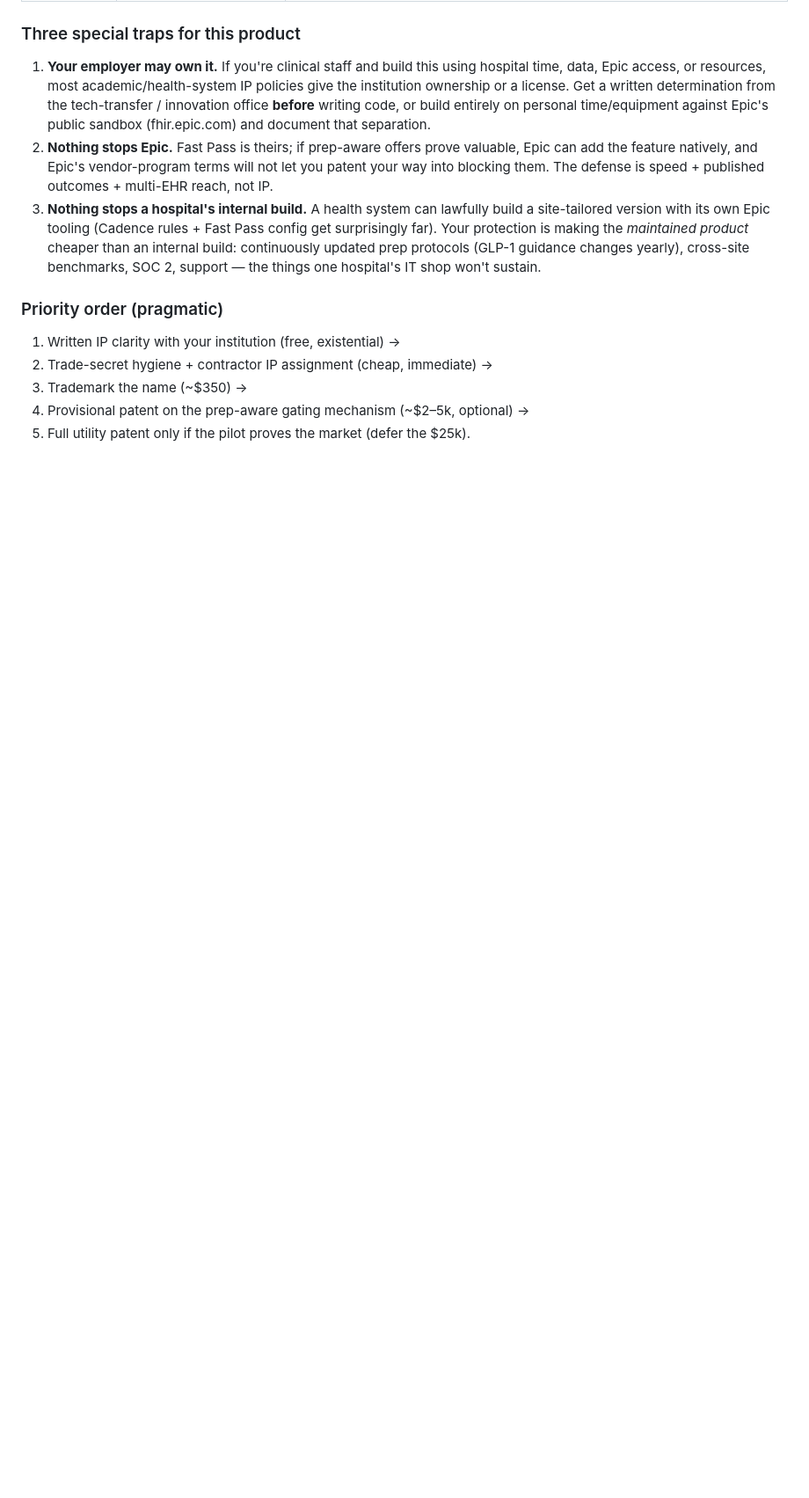
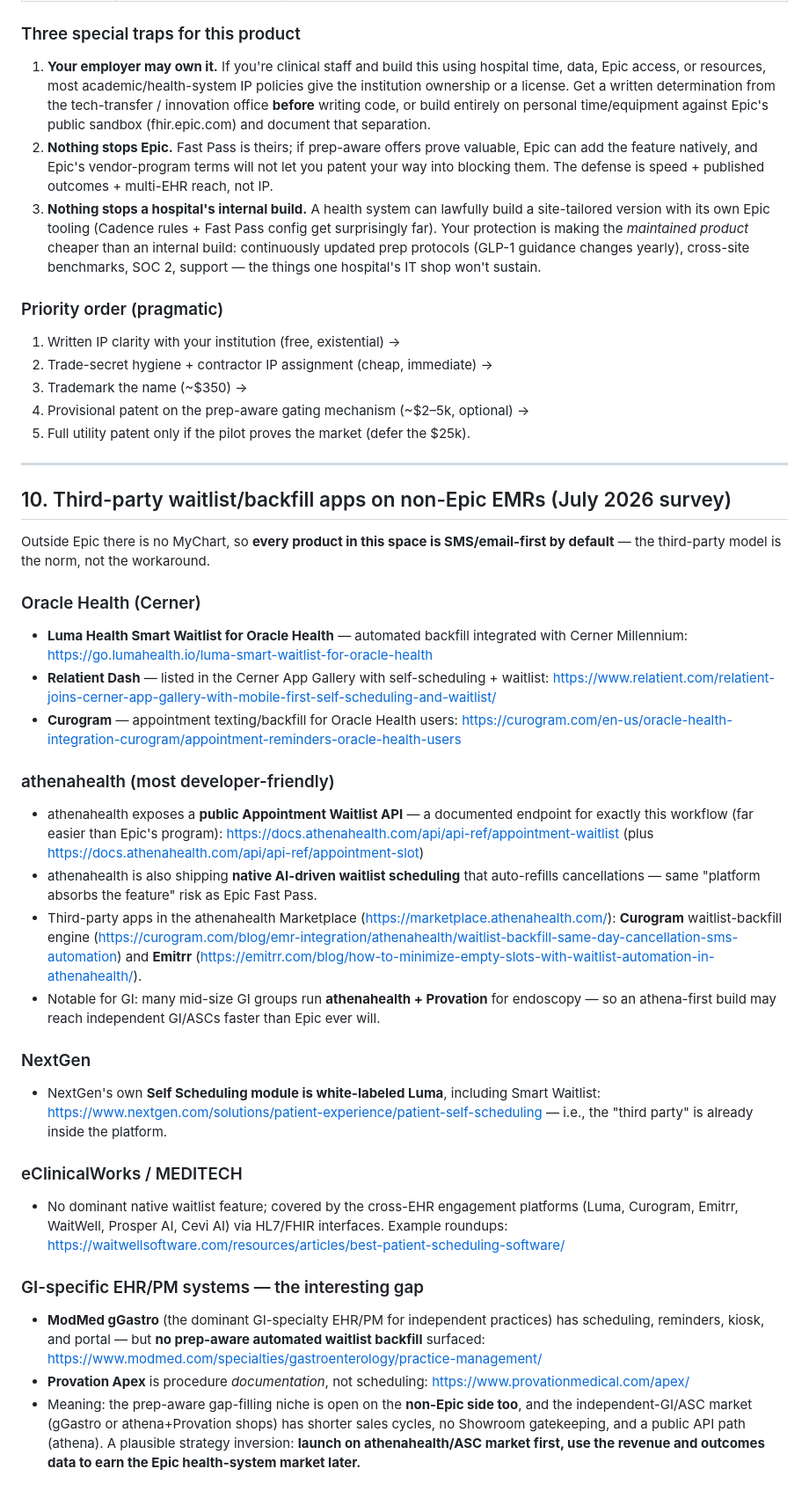
Before and after one commit to asre1212/wine, a Markdown page: endoscopy-scheduler/PLAN.md, the part around the change. Shown at 88% size. Rendered like a GitHub page; blank space fills up the shorter version.

Commit message:
Survey third-party waitlist apps on non-Epic EMRs (Oracle Health, athenahealth, NextGen, GI-specific)
Co-Authored-By: Claude Fable 5 <noreply@anthropic.com>
Claude-Session: https://claude.ai/code/session_01FRk3cwvtqKp2rNZU5eRicG

```diff
--- a/endoscopy-scheduler/PLAN.md
+++ b/endoscopy-scheduler/PLAN.md
@@ -308,3 +308,55 @@ the product working and builds a **site-tailored clone**. What stops them?
 3. Trademark the name (~$350) →
 4. Provisional patent on the prep-aware gating mechanism (~$2–5k, optional) →
 5. Full utility patent only if the pilot proves the market (defer the $25k).
+
+---
+
+## 10. Third-party waitlist/backfill apps on non-Epic EMRs (July 2026 survey)
+
+Outside Epic there is no MyChart, so **every product in this space is SMS/email-first by
+default** — the third-party model is the norm, not the workaround.
+
+### Oracle Health (Cerner)
+- **Luma Health Smart Waitlist for Oracle Health** — automated backfill integrated with
+  Cerner Millennium: https://go.lumahealth.io/luma-smart-waitlist-for-oracle-health
+- **Relatient Dash** — listed in the Cerner App Gallery with self-scheduling + waitlist:
+  https://www.relatient.com/relatient-joins-cerner-app-gallery-with-mobile-first-self-scheduling-and-waitlist/
+- **Curogram** — appointment texting/backfill for Oracle Health users:
+  https://curogram.com/en-us/oracle-health-integration-curogram/appointment-reminders-oracle-health-users
+
+### athenahealth (most developer-friendly)
+- athenahealth exposes a **public Appointment Waitlist API** — a documented endpoint for
+  exactly this workflow (far easier than Epic's program):
+  https://docs.athenahealth.com/api/api-ref/appointment-waitlist (plus
+  https://docs.athenahealth.com/api/api-ref/appointment-slot)
+- athenahealth is also shipping **native AI-driven waitlist scheduling** that auto-refills
+  cancellations — same "platform absorbs the feature" risk as Epic Fast Pass.
+- Third-party apps in the athenahealth Marketplace (https://marketplace.athenahealth.com/):
+  **Curogram** waitlist-backfill engine
+  (https://curogram.com/blog/emr-integration/athenahealth/waitlist-backfill-same-day-cancellation-sms-automation)
+  and **Emitrr**
+  (https://emitrr.com/blog/how-to-minimize-empty-slots-with-waitlist-automation-in-athenahealth/).
+- Notable for GI: many mid-size GI groups run **athenahealth + Provation** for endoscopy —
+  so an athena-first build may reach independent GI/ASCs faster than Epic ever will.
+
+### NextGen
+- NextGen's own **Self Scheduling module is white-labeled Luma**, including Smart Waitlist:
+  https://www.nextgen.com/solutions/patient-experience/patient-self-scheduling — i.e., the
+  "third party" is already inside the platform.
+
+### eClinicalWorks / MEDITECH
+- No dominant native waitlist feature; covered by the cross-EHR engagement platforms
+  (Luma, Curogram, Emitrr, WaitWell, Prosper AI, Cevi AI) via HL7/FHIR interfaces.
+  Example roundups: https://waitwellsoftware.com/resources/articles/best-patient-scheduling-software/
+
+### GI-specific EHR/PM systems — the interesting gap
+- **ModMed gGastro** (the dominant GI-specialty EHR/PM for independent practices) has
+  scheduling, reminders, kiosk, and portal — but **no prep-aware automated waitlist
+  backfill** surfaced: https://www.modmed.com/specialties/gastroenterology/practice-management/
+- **Provation Apex** is procedure *documentation*, not scheduling:
+  https://www.provationmedical.com/apex/
+- Meaning: the prep-aware gap-filling niche is open on the **non-Epic side too**, and the
+  independent-GI/ASC market (gGastro or athena+Provation shops) has shorter sales cycles,
+  no Showroom gatekeeping, and a public API path (athena). A plausible strategy inversion:
+  **launch on athenahealth/ASC market first, use the revenue and outcomes data to earn the
+  Epic health-system market later.**
```
